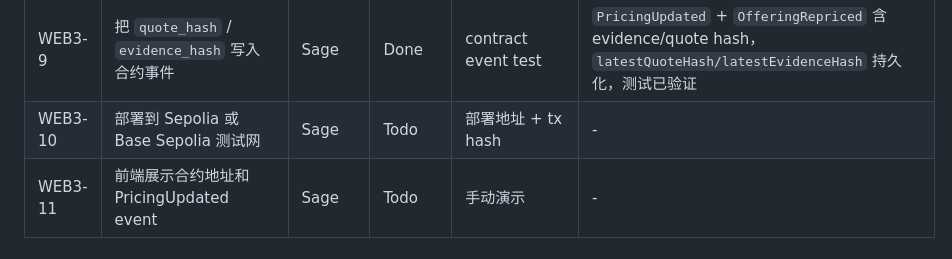
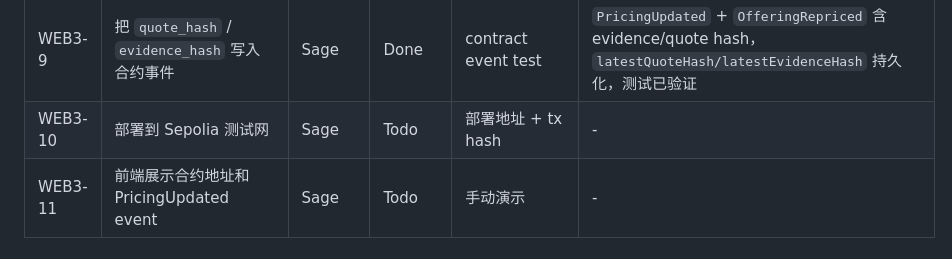
Before and after one commit to LuBryant/TradeShield-AI, a Markdown page: docs/tasks.md, the part around one of its changes. Rendered like a GitHub page.

```diff
--- a/docs/tasks.md
+++ b/docs/tasks.md
@@ -105,7 +105,7 @@ Web3 目标：把 AI 定价结果写成链上可验证事件，而不是只在
 | WEB3-7 | 实现最小 Solidity `RiskPricingOracle` 并 emit `PricingUpdated` | Sage | Done | `hardhat test` | `hardhat/contracts/RiskPricingOracle.sol`，`hardhat test` 6 passing |
 | WEB3-8 | 实现最小 Solidity `RWAOfferingPool` | Sage | Done | `hardhat test` | `hardhat/contracts/RWAOfferingPool.sol`（+ EBLRegistry/RWAToken），`hardhat test` 6 passing |
 | WEB3-9 | 把 `quote_hash` / `evidence_hash` 写入合约事件 | Sage | Done | contract event test | `PricingUpdated` + `OfferingRepriced` 含 evidence/quote hash，`latestQuoteHash/latestEvidenceHash` 持久化，测试已验证 |
-| WEB3-10 | 部署到 Sepolia 或 Base Sepolia 测试网 | Sage | Todo | 部署地址 + tx hash | - |
+| WEB3-10 | 部署到 Sepolia 测试网 | Sage | Todo | 部署地址 + tx hash | - |
 | WEB3-11 | 前端展示合约地址和 PricingUpdated event | Sage | Todo | 手动演示 | - |
 
 ## 7. MCP / RAG / Skill
```
Also changed, not shown: other parts of docs/tasks.md (+1 -1 lines).
